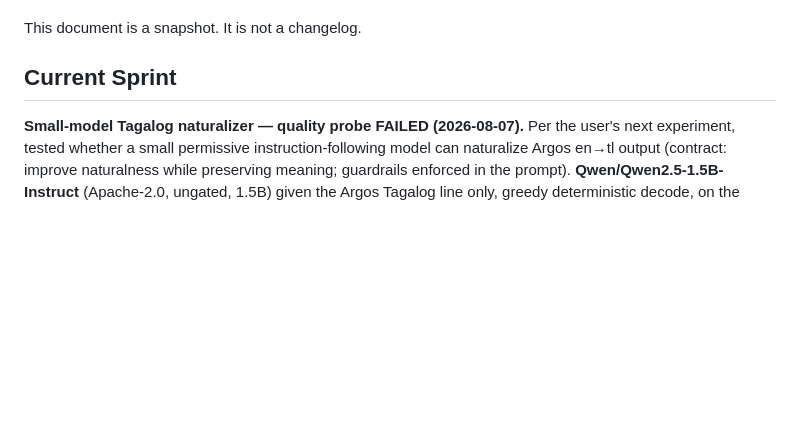
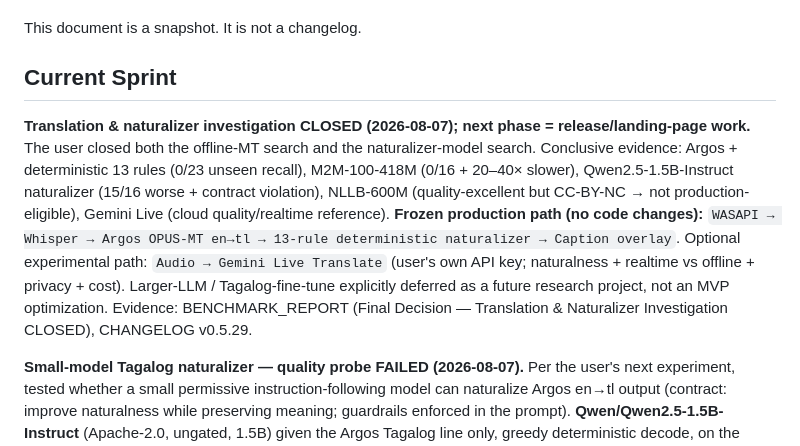
Before and after one commit to marcgregory/universal-live-captions, a Markdown page: docs/implementation/PROJECT_STATUS.md, the part around the change. GitHub-like rendering; blank space fills up the shorter version.

```diff
--- a/docs/implementation/PROJECT_STATUS.md
+++ b/docs/implementation/PROJECT_STATUS.md
@@ -18,6 +18,18 @@ Last updated: 2026-08-07
 This document is a snapshot. It is not a changelog.
 
 ## Current Sprint
+
+**Translation & naturalizer investigation CLOSED (2026-08-07); next phase = release/landing-page
+work.** The user closed both the offline-MT search and the naturalizer-model search. Conclusive
+evidence: Argos + deterministic 13 rules (0/23 unseen recall), M2M-100-418M (0/16 + 20–40× slower),
+Qwen2.5-1.5B-Instruct naturalizer (15/16 worse + contract violation), NLLB-600M (quality-excellent
+but CC-BY-NC → not production-eligible), Gemini Live (cloud quality/realtime reference). **Frozen
+production path (no code changes):** `WASAPI → Whisper → Argos OPUS-MT en→tl → 13-rule
+deterministic naturalizer → Caption overlay`. Optional experimental path: `Audio → Gemini Live
+Translate` (user's own API key; naturalness + realtime vs offline + privacy + cost). Larger-LLM /
+Tagalog-fine-tune explicitly deferred as a future research project, not an MVP optimization.
+Evidence: BENCHMARK_REPORT (Final Decision — Translation & Naturalizer Investigation CLOSED),
+CHANGELOG v0.5.29.
 
 **Small-model Tagalog naturalizer — quality probe FAILED (2026-08-07).** Per the user's next
 experiment, tested whether a small permissive instruction-following model can naturalize Argos
```
Also changed, not shown: docs/implementation/CHANGELOG.md (+16 -0 lines), docs/reports/BENCHMARK_REPORT.md (+31 -0 lines).
